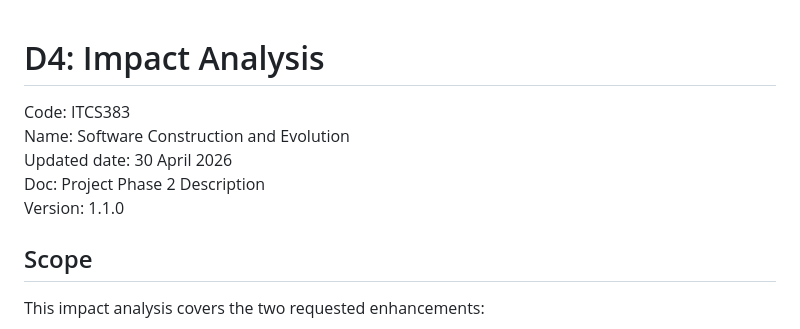
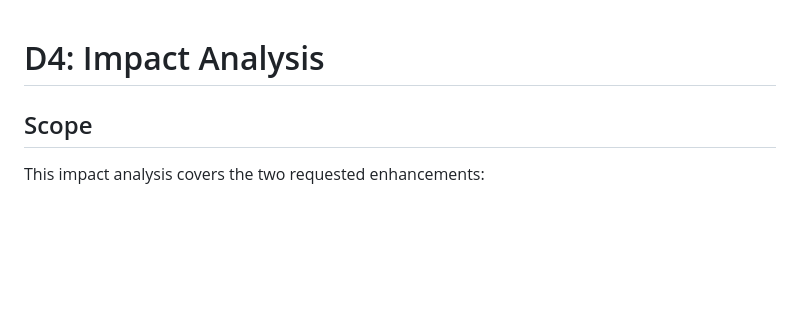
Before and after one commit to antnpwr/2025-ITCS383-FolkliyGrunt, a Markdown page: D4_IMPACT_ANALYSIS.md, the part around the change. GitHub-like rendering; blank space fills up the shorter version.

Commit message:
Remove metadata from D4_IMPACT_ANALYSIS.md
Removed metadata section from the impact analysis document.

```diff
--- a/D4_IMPACT_ANALYSIS.md
+++ b/D4_IMPACT_ANALYSIS.md
@@ -1,10 +1,4 @@
 # D4: Impact Analysis
-
-Code: ITCS383
-Name: Software Construction and Evolution
-Updated date: 30 April 2026
-Doc: Project Phase 2 Description
-Version: 1.1.0
 
 ## Scope
 
```
